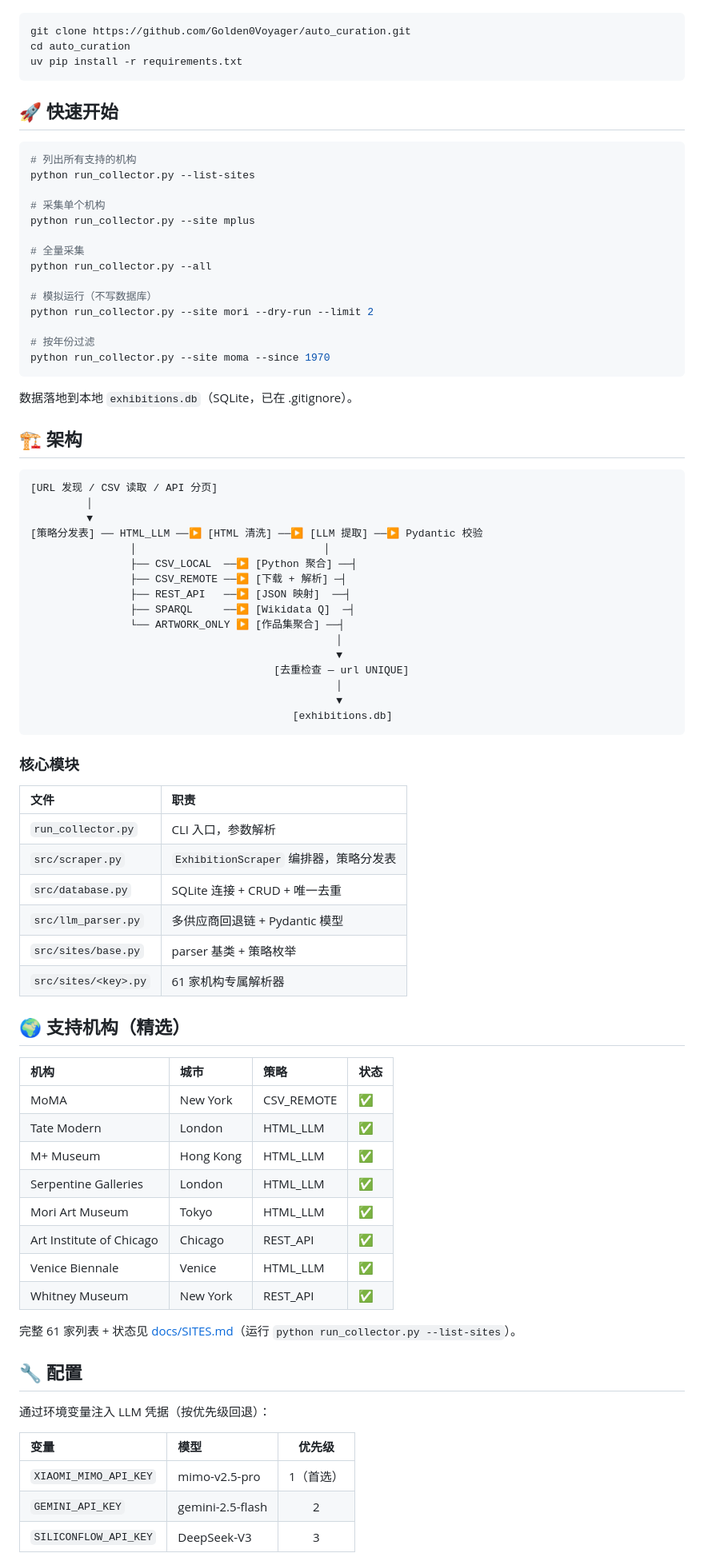
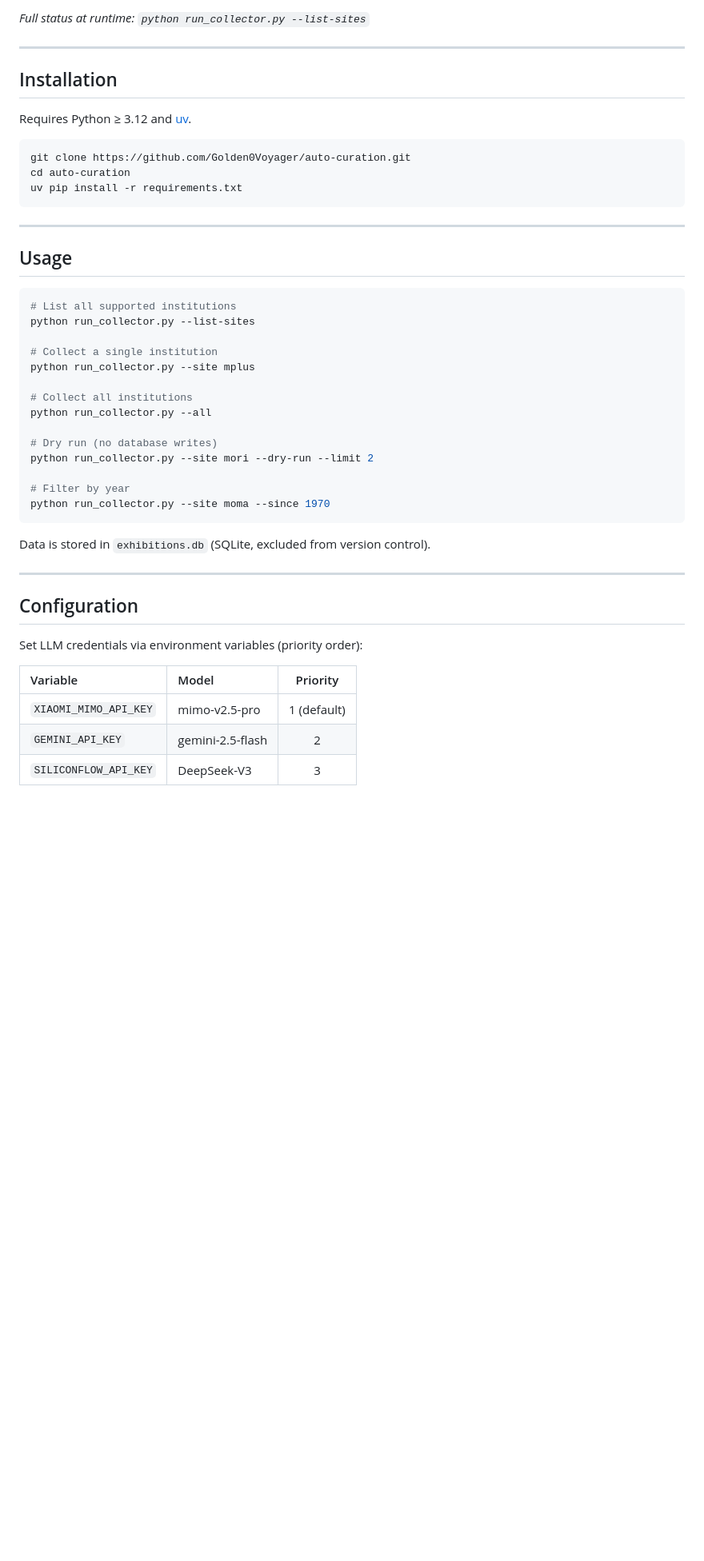
Before and after one commit to Golden0Voyager/auto-curation, a Markdown page: README.md, the part around one of its changes. Shown at 80% size. Drawn GitHub-style; folded sections open; blank space fills up the shorter version.

Commit message:
docs: overhaul English README with full bilingual navigation and international appeal
docs: 全面重构英文 README，增加双语跳转、徽章、架构图、61 家机构完整列表

````diff
--- a/README.md
+++ b/README.md
@@ -27,85 +175,50 @@
+*Full status at runtime: `python run_collector.py --list-sites`*
+</details>
+
+---
+
+## Installation
+
+Requires Python ≥ 3.12 and [uv](https://docs.astral.sh/uv/).
 
 ```bash
-git clone https://github.com/Golden0Voyager/auto_curation.git
-cd auto_curation
+git clone https://github.com/Golden0Voyager/auto-curation.git
+cd auto-curation
 uv pip install -r requirements.txt
 ```
 
-## 🚀 快速开始
+---
+
+## Usage
 
 ```bash
-# 列出所有支持的机构
+# List all supported institutions
 python run_collector.py --list-sites
 
-# 采集单个机构
+# Collect a single institution
 python run_collector.py --site mplus
 
-# 全量采集
+# Collect all institutions
 python run_collector.py --all
 
-# 模拟运行（不写数据库）
+# Dry run (no database writes)
 python run_collector.py --site mori --dry-run --limit 2
 
-# 按年份过滤
+# Filter by year
 python run_collector.py --site moma --since 1970
 ```
 
-数据落地到本地 `exhibitions.db`（SQLite，已在 .gitignore）。
+Data is stored in `exhibitions.db` (SQLite, excluded from version control).
 
-## 🏗️ 架构
+---
 
-```
-[URL 发现 / CSV 读取 / API 分页]
-         │
-         ▼
-[策略分发表] ── HTML_LLM ──▶ [HTML 清洗] ──▶ [LLM 提取] ──▶ Pydantic 校验
-                │                              │
-                ├── CSV_LOCAL  ──▶ [Python 聚合] ──┤
-                ├── CSV_REMOTE ──▶ [下载 + 解析] ─┤
-                ├── REST_API   ──▶ [JSON 映射]  ──┤
-                ├── SPARQL     ──▶ [Wikidata Q]  ─┤
-                └── ARTWORK_ONLY ▶ [作品集聚合] ──┤
-                                                 │
-                                                 ▼
-                                       [去重检查 — url UNIQUE]
-                                                 │
-                                                 ▼
-                                          [exhibitions.db]
-```
+## Configuration
 
-### 核心模块
+Set LLM credentials via environment variables (priority order):
 
-| 文件 | 职责 |
-|:--|:--|
-| `run_collector.py` | CLI 入口，参数解析 |
-| `src/scraper.py` | `ExhibitionScraper` 编排器，策略分发表 |
-| `src/database.py` | SQLite 连接 + CRUD + 唯一去重 |
-| `src/llm_parser.py` | 多供应商回退链 + Pydantic 模型 |
-| `src/sites/base.py` | parser 基类 + 策略枚举 |
-| `src/sites/<key>.py` | 61 家机构专属解析器 |
-
-## 🌍 支持机构（精选）
-
-| 机构 | 城市 | 策略 | 状态 |
-|:--|:--|:--|:--|
-| MoMA | New York | CSV_REMOTE | ✅ |
-| Tate Modern | London | HTML_LLM | ✅ |
-| M+ Museum | Hong Kong | HTML_LLM | ✅ |
-| Serpentine Galleries | London | HTML_LLM | ✅ |
-| Mori Art Museum | Tokyo | HTML_LLM | ✅ |
-| Art Institute of Chicago | Chicago | REST_API | ✅ |
-| Venice Biennale | Venice | HTML_LLM | ✅ |
-| Whitney Museum | New York | REST_API | ✅ |
-
-完整 61 家列表 + 状态见 [docs/SITES.md](docs/SITES.md)（运行 `python run_collector.py --list-sites`）。
-
-## 🔧 配置
-
-通过环境变量注入 LLM 凭据（按优先级回退）：
-
-| 变量 | 模型 | 优先级 |
-|:--|:--|:--:|
-| `XIAOMI_MIMO_API_KEY` | mimo-v2.5-pro | 1（首选） |
+| Variable | Model | Priority |
+|:---------|:------|:--------:|
+| `XIAOMI_MIMO_API_KEY` | mimo-v2.5-pro | 1 (default) |
 | `GEMINI_API_KEY` | gemini-2.5-flash | 2 |
 | `SILICONFLOW_API_KEY` | DeepSeek-V3 | 3 |
 
````
Also changed, not shown: other parts of README.md (+204 -28 lines).
